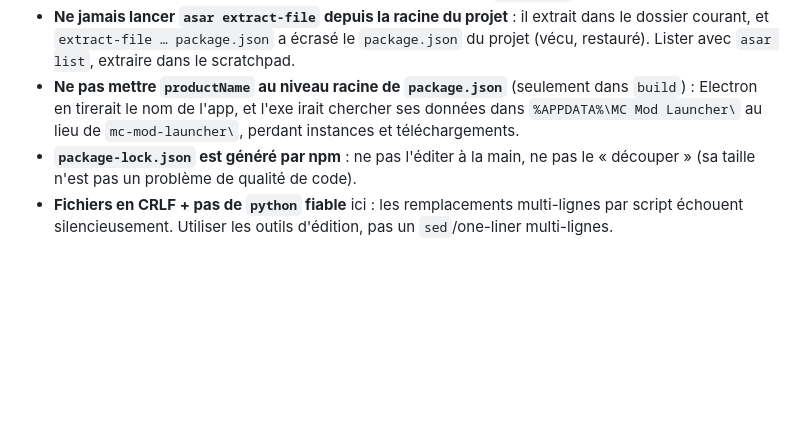
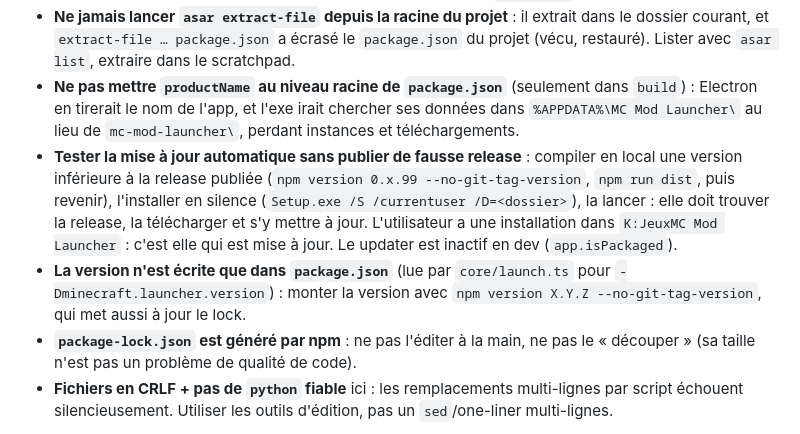
Before and after one commit to boomeland/MC-mod-launcher, a Markdown page: CLAUDE.md, the part around the change. Drawn GitHub-style; blank space fills up the shorter version.

```diff
--- a/CLAUDE.md
+++ b/CLAUDE.md
@@ -56,6 +56,8 @@ Trois frontières seulement, mais elles comptent :
 - **Ne jamais tuer `java.exe` / `javaw.exe` par nom** pendant un test : ça fermerait le vrai Minecraft de l'utilisateur. Tuer par PID, en filtrant la ligne de commande sur `.cli-data`.
 - **Ne jamais lancer `asar extract-file` depuis la racine du projet** : il extrait dans le dossier courant, et `extract-file … package.json` a écrasé le `package.json` du projet (vécu, restauré). Lister avec `asar list`, extraire dans le scratchpad.
 - **Ne pas mettre `productName` au niveau racine de `package.json`** (seulement dans `build`) : Electron en tirerait le nom de l'app, et l'exe irait chercher ses données dans `%APPDATA%\MC Mod Launcher\` au lieu de `mc-mod-launcher\`, perdant instances et téléchargements.
+- **Tester la mise à jour automatique sans publier de fausse release** : compiler en local une version inférieure à la release publiée (`npm version 0.x.99 --no-git-tag-version`, `npm run dist`, puis revenir), l'installer en silence (`Setup.exe /S /currentuser /D=<dossier>`), la lancer : elle doit trouver la release, la télécharger et s'y mettre à jour. L'utilisateur a une installation dans `K:JeuxMC Mod Launcher` : c'est elle qui est mise à jour. Le updater est inactif en dev (`app.isPackaged`).
+- **La version n'est écrite que dans `package.json`** (lue par `core/launch.ts` pour `-Dminecraft.launcher.version`) : monter la version avec `npm version X.Y.Z --no-git-tag-version`, qui met aussi à jour le lock.
 - **`package-lock.json` est généré par npm** : ne pas l'éditer à la main, ne pas le « découper » (sa taille n'est pas un problème de qualité de code).
 - **Fichiers en CRLF + pas de `python` fiable** ici : les remplacements multi-lignes par script échouent silencieusement. Utiliser les outils d'édition, pas un `sed`/one-liner multi-lignes.
 
```
Also changed, not shown: HANDOFF.md (+8 -0 lines), README.md (+4 -1 lines).
